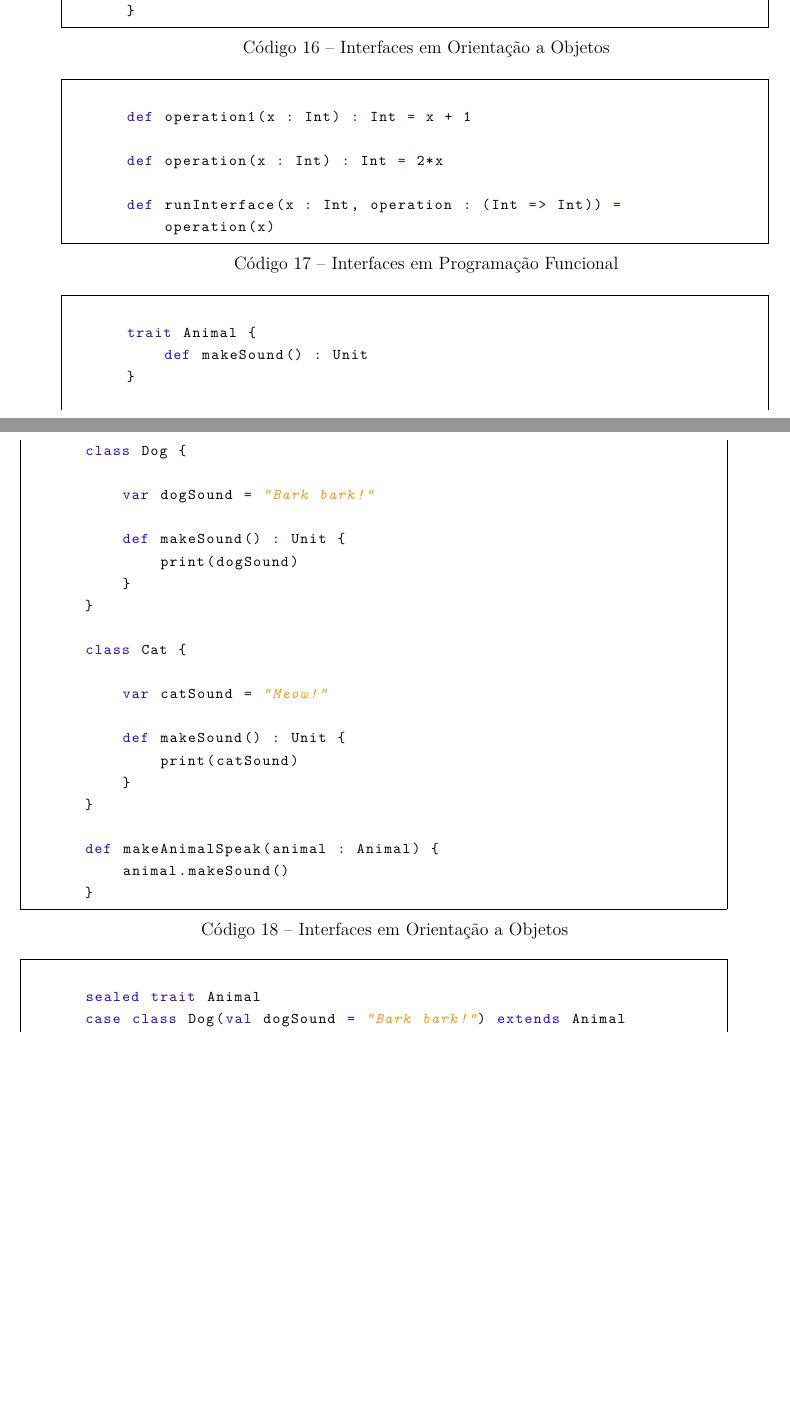
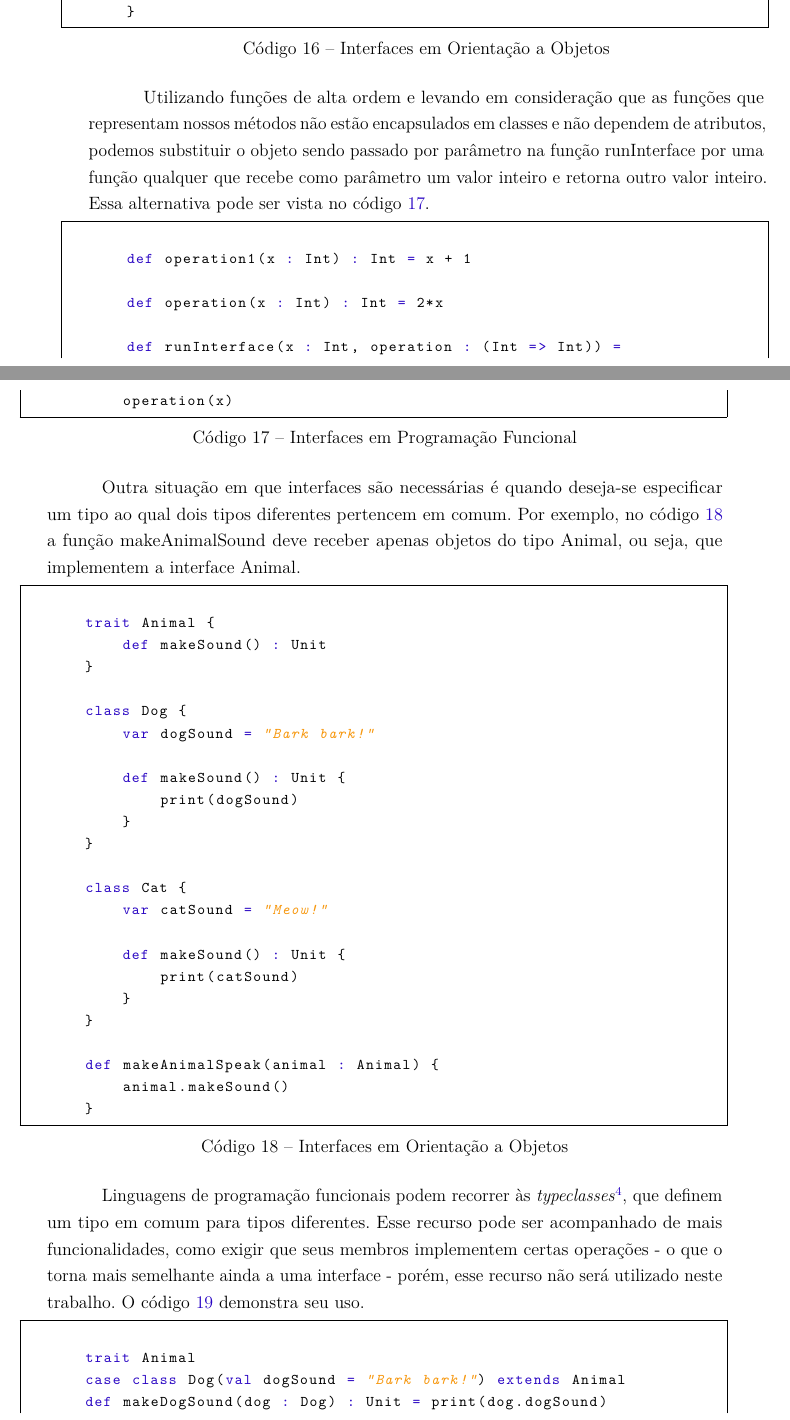
Before and after one commit to matheusantonio/design-patterns-functional-programming, a LaTeX thesis (FunctionalDesignPatterns.tex, which reads 5_padroes-contexto-funcional/padroes-contexto-funcional.tex): two parts of pages 27 and 28 of 72 before the commit and two parts of pages 27 and 28 of 74 after it, joined at a grey line, cut so that both start at the same text, the shorter picture padded with empty space. Compiled offline with pdfLaTeX.

Commit message:
Adicionadas mais informaçoes para a seçao de interfaces

```diff
--- a/5_padroes-contexto-funcional/padroes-contexto-funcional.tex
+++ b/5_padroes-contexto-funcional/padroes-contexto-funcional.tex
@@ -176,6 +180,15 @@ a interface
 
 \end{lstlisting}
 
+Utilizando funções de alta ordem e levando em
+consideração que as funções que representam nossos
+métodos não estão encapsulados em classes e
+não dependem de atributos, podemos substituir o
+objeto sendo passado por parâmetro na função
+runInterface por uma função qualquer que recebe
+como parâmetro um valor inteiro e retorna outro
+valor inteiro. Essa alternativa pode ser vista
+no código \ref{fpinterface1}.
 
 \begin{lstlisting}[caption={Interfaces em Programação Funcional},label=fpinterface1]
 
@@ -186,16 +199,18 @@ a interface
     def runInterface(x : Int, operation : (Int => Int)) =
         operation(x)
 
-
 \end{lstlisting}
 
 
+% Exemplo 2 de interfaces
 
-
-
-
-
-% Exemplo 2 de interfaces
+Outra situação em que interfaces são necessárias
+é quando deseja-se especificar um tipo ao qual
+dois tipos diferentes pertencem em comum. Por
+exemplo, no código \ref{oopinterface2} a função
+makeAnimalSound deve receber apenas objetos
+do tipo Animal, ou seja, que implementem
+a interface Animal.
 
 \begin{lstlisting}[caption={Interfaces em Orientação a Objetos},label=oopinterface2]
 
@@ -227,10 +240,26 @@ a interface
 
 \end{lstlisting}
 
+Linguagens de programação funcionais podem
+recorrer às \textit{typeclasses}\footnote{
+    No caso de Scala, elas recebem o nome trait,
+    o mesmo utilizado para declarar interfaces.
+}, que definem um tipo em comum para tipos
+diferentes. Esse recurso pode ser acompanhado
+de mais funcionalidades, como exigir que seus
+membros implementem certas operações - o que
+o torna mais semelhante ainda a uma interface -
+porém, esse recurso não será utilizado neste
+trabalho. O código \ref{fpinterface2} demonstra
+seu uso.
+
 
 \begin{lstlisting}[caption={Interfaces em Programação Funcional},label=fpinterface2]
 
-    sealed trait Animal
+    trait Animal
     case class Dog(val dogSound = "Bark bark!") extends Animal
+    def makeDogSound(dog : Dog) : Unit = print(dog.dogSound)
+
     case class Cat(val catSound = "Meow!") extends Animal
+    def makeCatSound(cat : Cat) : Unit = print(cat.catSound)
 
```
Also changed, not shown: FunctionalDesignPatterns.pdf, 5_padroes-contexto-funcional/padroes-contexto-funcional.tex (31 more changed lines).
